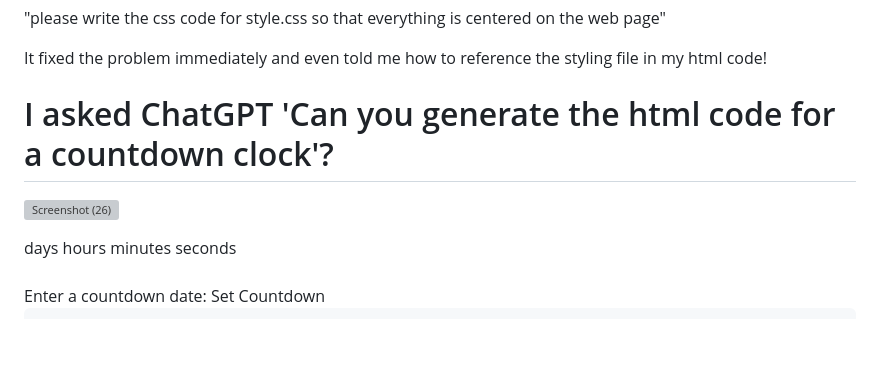
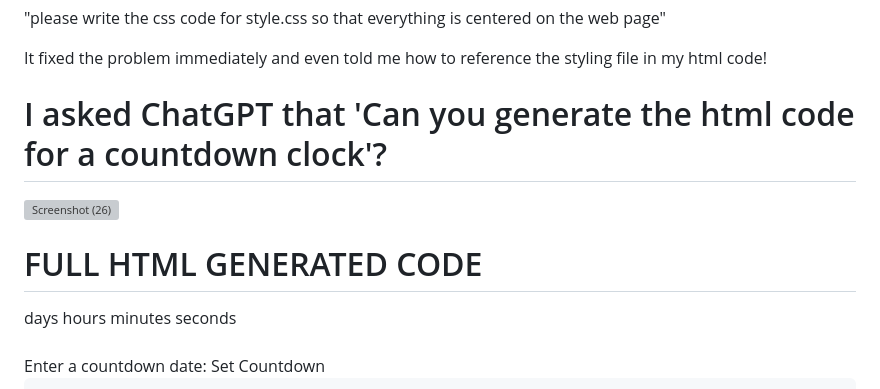
Before and after one commit to Mithun1508/ChatGPT-Count-down-Clock, a Markdown page: README.md, the part around the change. GitHub-like rendering; blank space fills up the shorter version; grey boxes are pictures that could not be loaded.

```diff
--- a/README.md
+++ b/README.md
@@ -55,9 +55,14 @@ Have decided to change tactics and asked for the css code directly.
 
 It fixed the problem immediately and even told me how to reference the styling file in my html code!
 
-# I asked ChatGPT 'Can you generate the html code for a countdown clock'?
+# I asked ChatGPT that 'Can you generate the html code for a countdown clock'?
 
 ![Screenshot (26)](https://user-images.githubusercontent.com/93249038/212460871-71411eb6-f546-4cfc-8d3c-45ee0e263958.png)
+
+
+# FULL HTML GENERATED CODE
+
+
 <!DOCTYPE html>
 <html>
 <head>
```
